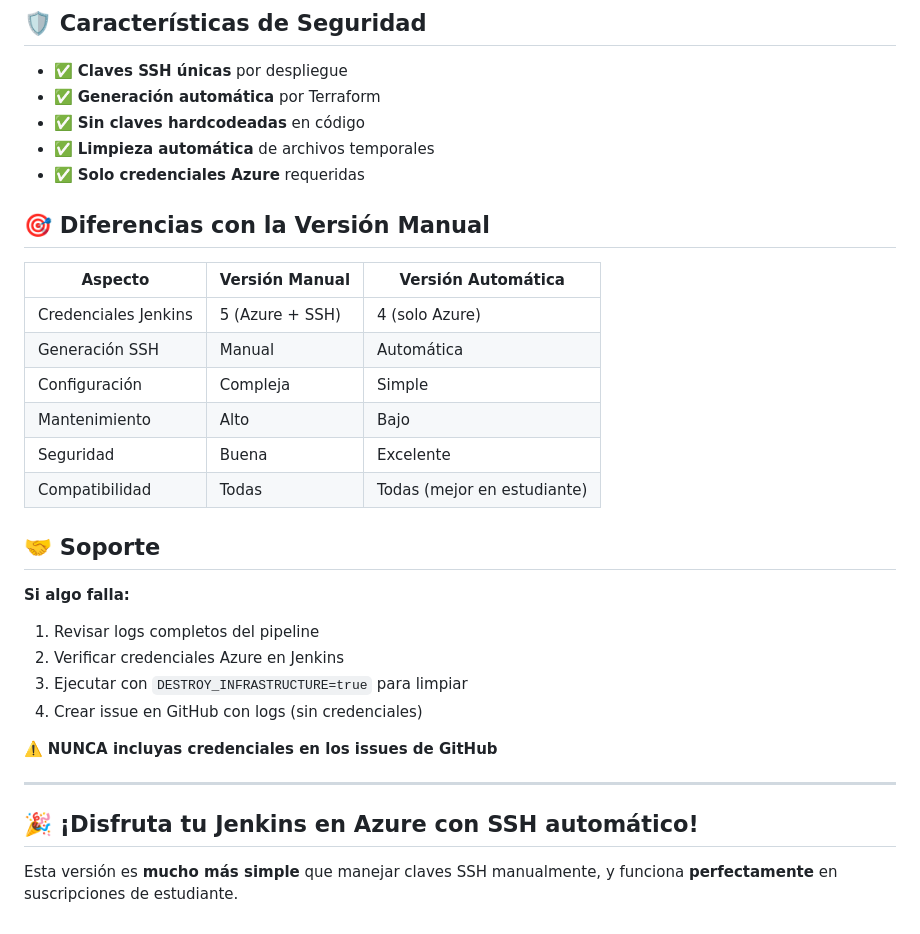
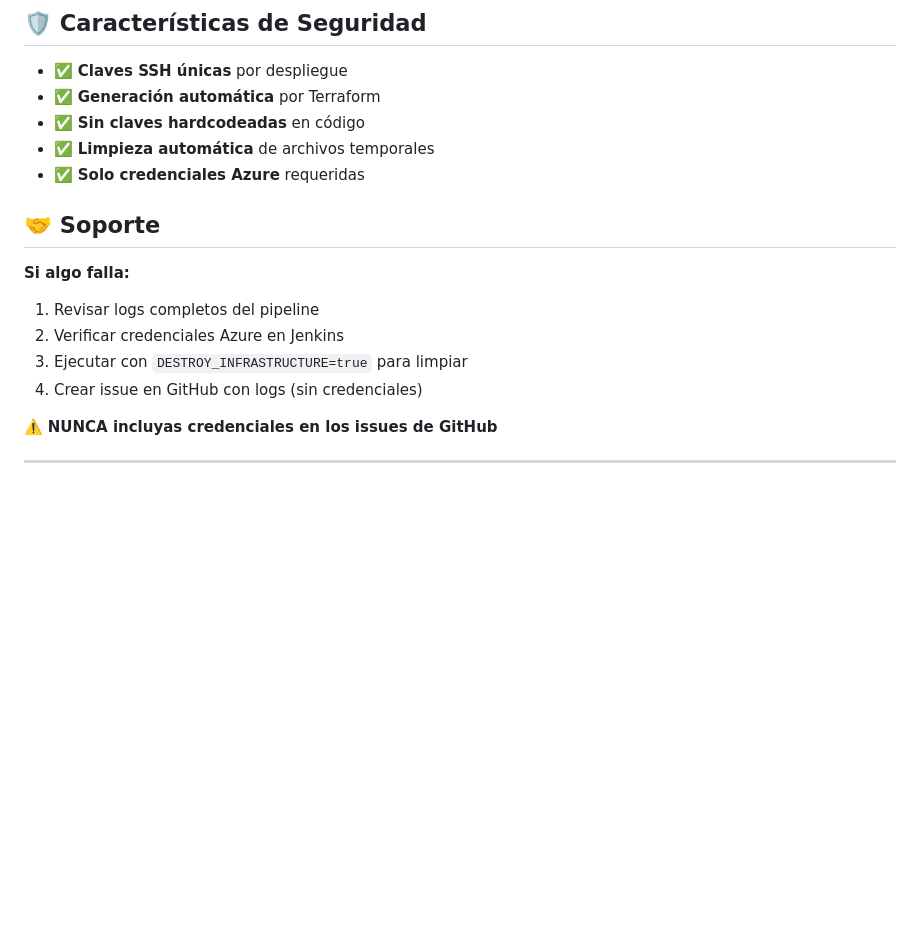
Before and after one commit to SantiagoMartinez22/devopsPlab, a Markdown page: azure-jenkins-infrastructure/README.md, the part around the change. GitHub-like rendering; blank space fills up the shorter version.

```diff
--- a/azure-jenkins-infrastructure/README.md
+++ b/azure-jenkins-infrastructure/README.md
@@ -216,16 +216,6 @@ azure-jenkins-infrastructure/
 - ✅ **Limpieza automática** de archivos temporales
 - ✅ **Solo credenciales Azure** requeridas
 
-## 🎯 Diferencias con la Versión Manual
-
-| Aspecto | Versión Manual | Versión Automática |
-|---------|---------------|-------------------|
-| Credenciales Jenkins | 5 (Azure + SSH) | 4 (solo Azure) |
-| Generación SSH | Manual | Automática |
-| Configuración | Compleja | Simple |
-| Mantenimiento | Alto | Bajo |
-| Seguridad | Buena | Excelente |
-| Compatibilidad | Todas | Todas (mejor en estudiante) |
 
 ## 🤝 Soporte
 
@@ -238,7 +228,3 @@ azure-jenkins-infrastructure/
 ⚠️ **NUNCA incluyas credenciales en los issues de GitHub**
 
 ---
-
-## 🎉 ¡Disfruta tu Jenkins en Azure con SSH automático!
-
-Esta versión es **mucho más simple** que manejar claves SSH manualmente, y funciona **perfectamente** en suscripciones de estudiante.
```
